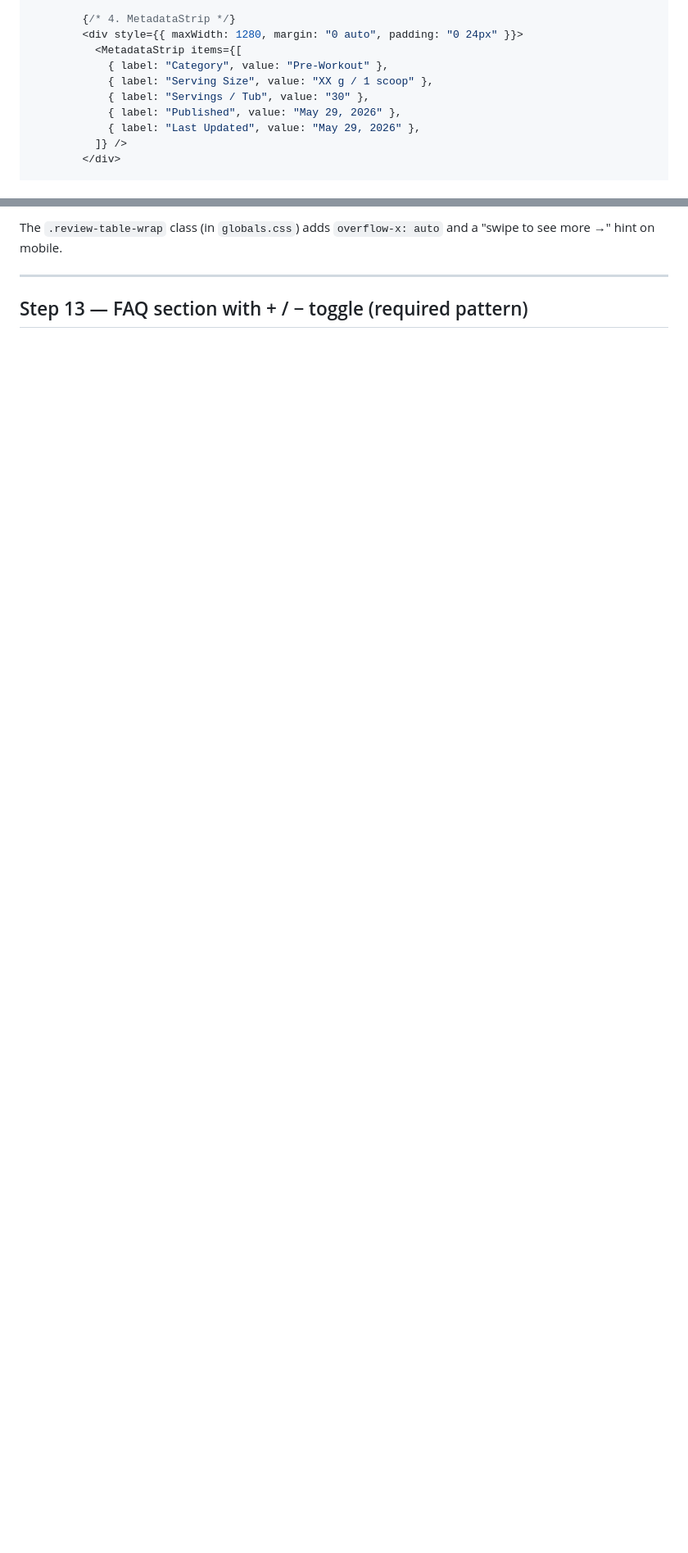
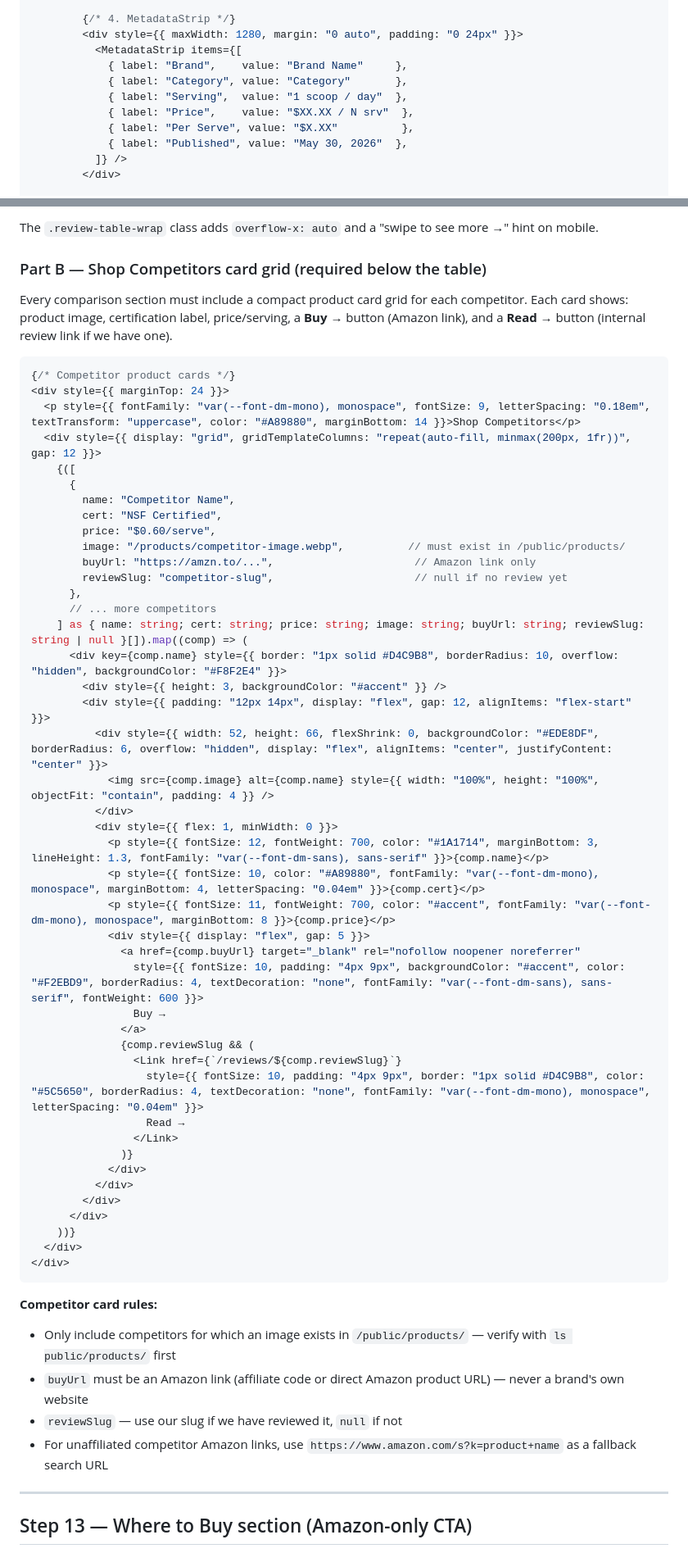
Before and after one commit to sonusingh-up/fitlabs, a Markdown page: docs/review-article-skill.md, 2 parts joined by grey strips. Shown at 82% size. Rendered like a GitHub page; blank space fills up the shorter version.

````diff
--- a/docs/review-article-skill.md
+++ b/docs/review-article-skill.md
@@ -324,11 +304,12 @@ export default function ProductReview() {
         {/* 4. MetadataStrip */}
         <div style={{ maxWidth: 1280, margin: "0 auto", padding: "0 24px" }}>
           <MetadataStrip items={[
-            { label: "Category", value: "Pre-Workout" },
-            { label: "Serving Size", value: "XX g / 1 scoop" },
-            { label: "Servings / Tub", value: "30" },
-            { label: "Published", value: "May 29, 2026" },
-            { label: "Last Updated", value: "May 29, 2026" },
+            { label: "Brand",    value: "Brand Name"     },
+            { label: "Category", value: "Category"       },
+            { label: "Serving",  value: "1 scoop / day"  },
+            { label: "Price",    value: "$XX.XX / N srv"  },
+            { label: "Per Serve", value: "$X.XX"          },
+            { label: "Published", value: "May 30, 2026"  },
           ]} />
         </div>
 
@@ -519,8 +488,64 @@ Key rules:
 ```
 
-The `.review-table-wrap` class (in `globals.css`) adds `overflow-x: auto` and a "swipe to see more →" hint on mobile.
+The `.review-table-wrap` class adds `overflow-x: auto` and a "swipe to see more →" hint on mobile.
+
+### Part B — Shop Competitors card grid (required below the table)
+
+Every comparison section must include a compact product card grid for each competitor. Each card shows: product image, certification label, price/serving, a **Buy →** button (Amazon link), and a **Read →** button (internal review link if we have one).
+
+```tsx
+{/* Competitor product cards */}
+<div style={{ marginTop: 24 }}>
+  <p style={{ fontFamily: "var(--font-dm-mono), monospace", fontSize: 9, letterSpacing: "0.18em", textTransform: "uppercase", color: "#A89880", marginBottom: 14 }}>Shop Competitors</p>
+  <div style={{ display: "grid", gridTemplateColumns: "repeat(auto-fill, minmax(200px, 1fr))", gap: 12 }}>
+    {([
+      {
+        name: "Competitor Name",
+        cert: "NSF Certified",
+        price: "$0.60/serve",
+        image: "/products/competitor-image.webp",          // must exist in /public/products/
+        buyUrl: "https://amzn.to/...",                      // Amazon link only
+        reviewSlug: "competitor-slug",                      // null if no review yet
+      },
+      // ... more competitors
+    ] as { name: string; cert: string; price: string; image: string; buyUrl: string; reviewSlug: string | null }[]).map((comp) => (
+      <div key={comp.name} style={{ border: "1px solid #D4C9B8", borderRadius: 10, overflow: "hidden", backgroundColor: "#F8F2E4" }}>
+        <div style={{ height: 3, backgroundColor: "#accent" }} />
+        <div style={{ padding: "12px 14px", display: "flex", gap: 12, alignItems: "flex-start" }}>
+          <div style={{ width: 52, height: 66, flexShrink: 0, backgroundColor: "#EDE8DF", borderRadius: 6, overflow: "hidden", display: "flex", alignItems: "center", justifyContent: "center" }}>
+            <img src={comp.image} alt={comp.name} style={{ width: "100%", height: "100%", objectFit: "contain", padding: 4 }} />
+          </div>
+          <div style={{ flex: 1, minWidth: 0 }}>
+            <p style={{ fontSize: 12, fontWeight: 700, color: "#1A1714", marginBottom: 3, lineHeight: 1.3, fontFamily: "var(--font-dm-sans), sans-serif" }}>{comp.name}</p>
+            <p style={{ fontSize: 10, color: "#A89880", fontFamily: "var(--font-dm-mono), monospace", marginBottom: 4, letterSpacing: "0.04em" }}>{comp.cert}</p>
+            <p style={{ fontSize: 11, fontWeight: 700, color: "#accent", fontFamily: "var(--font-dm-mono), monospace", marginBottom: 8 }}>{comp.price}</p>
+            <div style={{ display: "flex", gap: 5 }}>
+              <a href={comp.buyUrl} target="_blank" rel="nofollow noopener noreferrer"
+                style={{ fontSize: 10, padding: "4px 9px", backgroundColor: "#accent", color: "#F2EBD9", borderRadius: 4, textDecoration: "none", fontFamily: "var(--font-dm-sans), sans-serif", fontWeight: 600 }}>
+                Buy →
+              </a>
+              {comp.reviewSlug && (
+                <Link href={`/reviews/${comp.reviewSlug}`}
+                  style={{ fontSize: 10, padding: "4px 9px", border: "1px solid #D4C9B8", color: "#5C5650", borderRadius: 4, textDecoration: "none", fontFamily: "var(--font-dm-mono), monospace", letterSpacing: "0.04em" }}>
+                  Read →
+                </Link>
+              )}
+            </div>
+          </div>
+        </div>
+      </div>
+    ))}
+  </div>
+</div>
+```
+
+**Competitor card rules:**
+- Only include competitors for which an image exists in `/public/products/` — verify with `ls public/products/` first
+- `buyUrl` must be an Amazon link (affiliate code or direct Amazon product URL) — never a brand's own website
+- `reviewSlug` — use our slug if we have reviewed it, `null` if not
+- For unaffiliated competitor Amazon links, use `https://www.amazon.com/s?k=product+name` as a fallback search URL
 
 ---
 
-## Step 13 — FAQ section with + / − toggle (required pattern)
+## Step 13 — Where to Buy section (Amazon-only CTA)
 
````
Also changed, not shown: other parts of docs/review-article-skill.md (+169 -156 lines).
